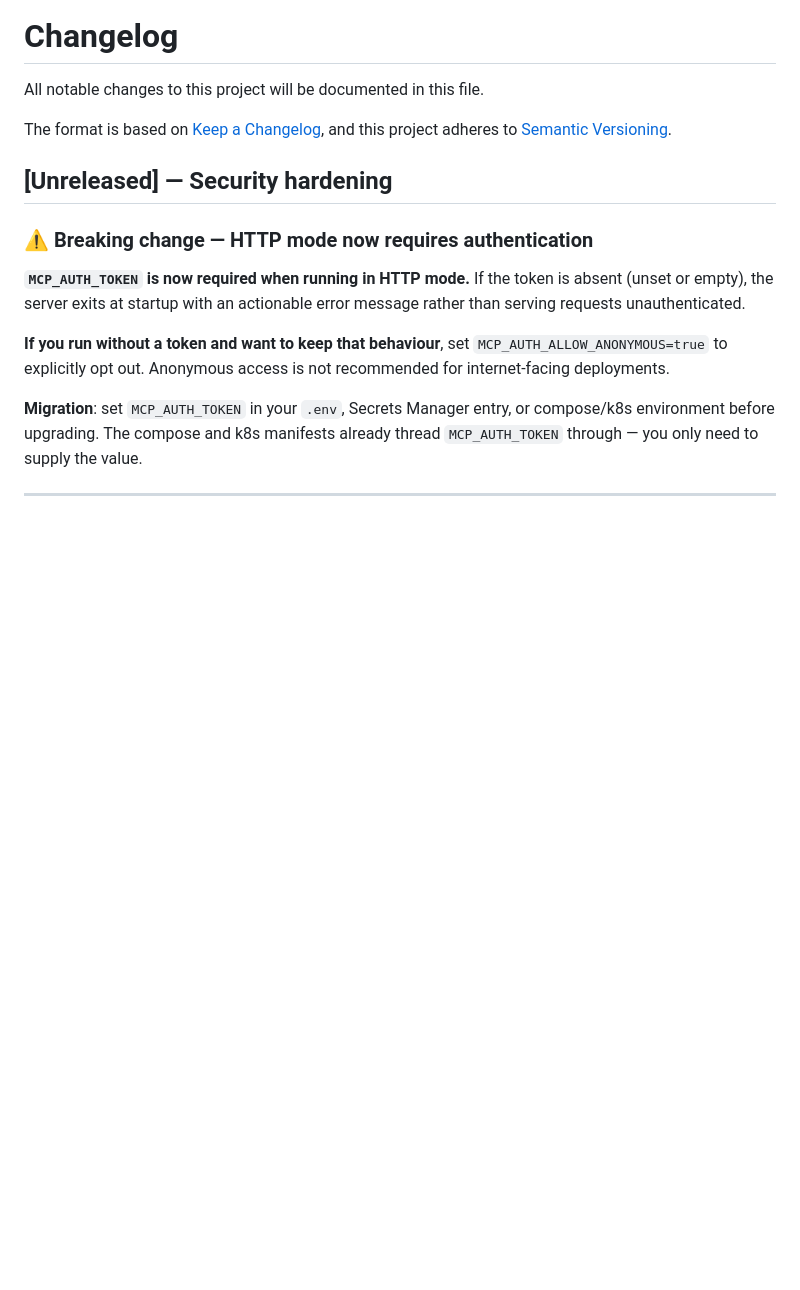
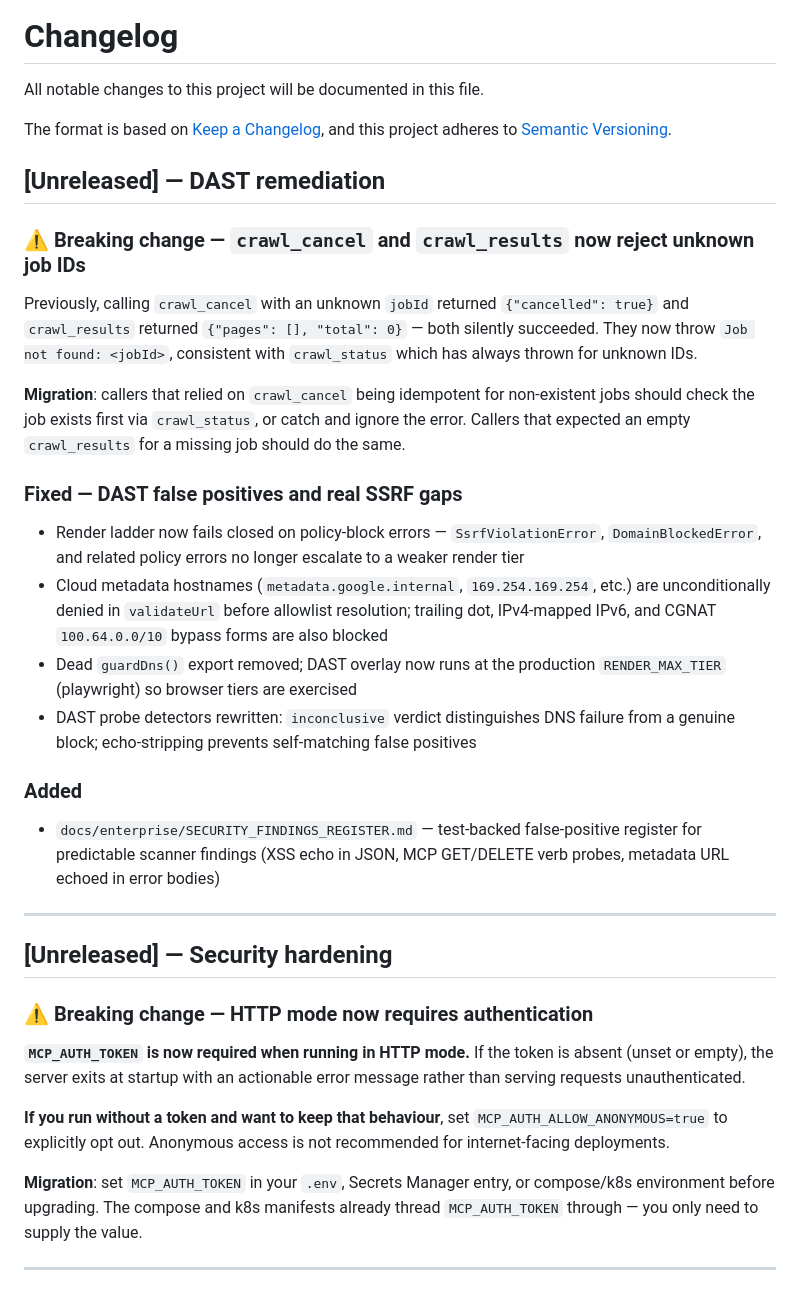
Before and after one commit to JohnnyFoulds/markdown-for-agents-mcp, a Markdown page: CHANGELOG.md, the part around the change. GitHub-like rendering; blank space fills up the shorter version.

Commit message:
docs(changelog): note Phase 4 breaking change and DAST remediation summary

```diff
--- a/CHANGELOG.md
+++ b/CHANGELOG.md
@@ -4,6 +4,41 @@ All notable changes to this project will be documented in this file.
 
 The format is based on [Keep a Changelog](https://keepachangelog.com/en/1.0.0/),
 and this project adheres to [Semantic Versioning](https://semver.org/spec/v2.0.0.html).
+
+## [Unreleased] — DAST remediation
+
+### ⚠ Breaking change — `crawl_cancel` and `crawl_results` now reject unknown job IDs
+
+Previously, calling `crawl_cancel` with an unknown `jobId` returned
+`{"cancelled": true}` and `crawl_results` returned `{"pages": [], "total": 0}` —
+both silently succeeded. They now throw `Job not found: <jobId>`, consistent with
+`crawl_status` which has always thrown for unknown IDs.
+
+**Migration**: callers that relied on `crawl_cancel` being idempotent for
+non-existent jobs should check the job exists first via `crawl_status`, or catch
+and ignore the error. Callers that expected an empty `crawl_results` for a missing
+job should do the same.
+
+### Fixed — DAST false positives and real SSRF gaps
+
+- Render ladder now fails closed on policy-block errors — `SsrfViolationError`,
+  `DomainBlockedError`, and related policy errors no longer escalate to a weaker
+  render tier
+- Cloud metadata hostnames (`metadata.google.internal`, `169.254.169.254`, etc.)
+  are unconditionally denied in `validateUrl` before allowlist resolution; trailing
+  dot, IPv4-mapped IPv6, and CGNAT `100.64.0.0/10` bypass forms are also blocked
+- Dead `guardDns()` export removed; DAST overlay now runs at the production
+  `RENDER_MAX_TIER` (playwright) so browser tiers are exercised
+- DAST probe detectors rewritten: `inconclusive` verdict distinguishes DNS failure
+  from a genuine block; echo-stripping prevents self-matching false positives
+
+### Added
+
+- `docs/enterprise/SECURITY_FINDINGS_REGISTER.md` — test-backed false-positive
+  register for predictable scanner findings (XSS echo in JSON, MCP GET/DELETE
+  verb probes, metadata URL echoed in error bodies)
+
+---
 
 ## [Unreleased] — Security hardening
 
```
